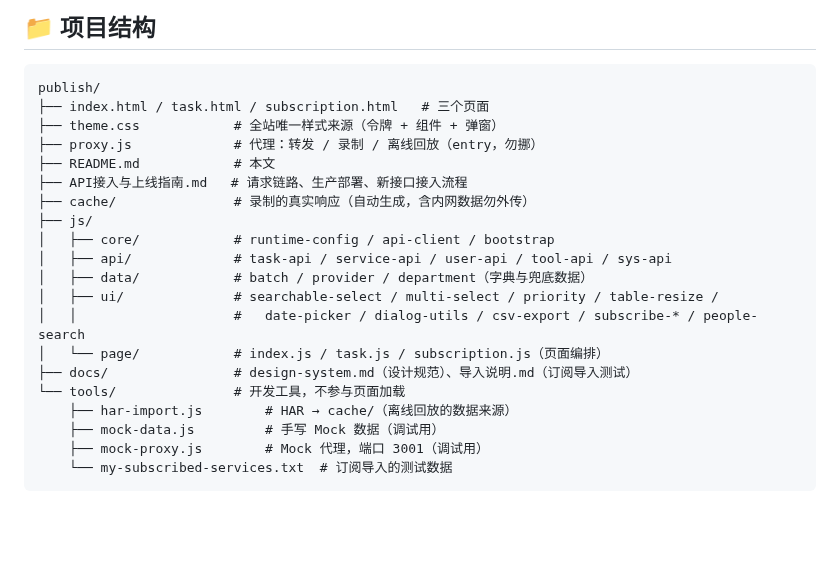
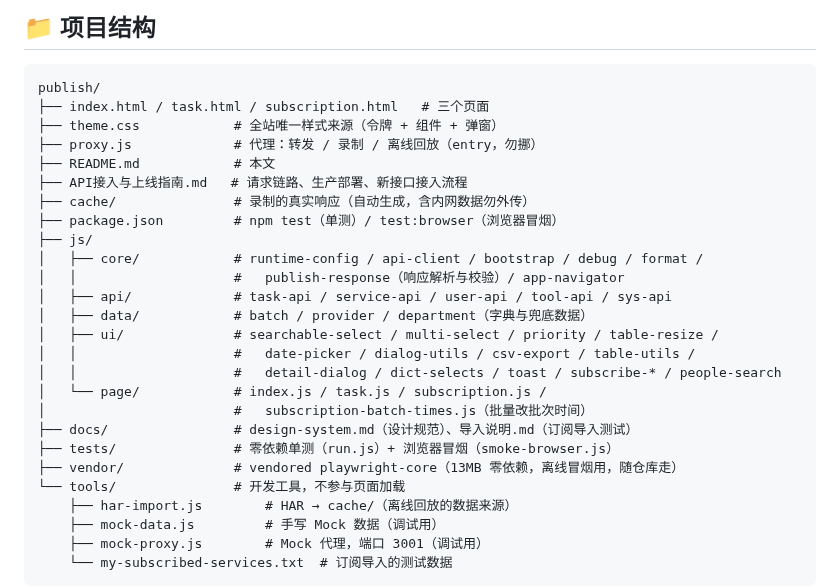
Before and after one commit to kokomi1234/spider, a Markdown page: publish/README.md, the part around the change. Drawn GitHub-style; blank space fills up the shorter version.

Commit message:
docs: 同步 README 项目结构树（补近期新增的目录与模块）
近期重构后 README 目录树已过时，未反映：
- tests/（零依赖单测 run.js + 浏览器冒烟 smoke-browser.js）
- vendor/（vendored playwright-core，离线冒烟用）
- package.json（test / test:browser）
- 新拆出的模块：publish-response / table-utils / subscription-batch-times
- core 下的 debug / format / app-navigator
同步后与实际目录一致。

```diff
--- a/publish/README.md
+++ b/publish/README.md
@@ -73,14 +73,20 @@ publish/
 ├── README.md            # 本文
 ├── API接入与上线指南.md   # 请求链路、生产部署、新接口接入流程
 ├── cache/               # 录制的真实响应（自动生成，含内网数据勿外传）
+├── package.json         # npm test（单测）/ test:browser（浏览器冒烟）
 ├── js/
-│   ├── core/            # runtime-config / api-client / bootstrap
+│   ├── core/            # runtime-config / api-client / bootstrap / debug / format /
+│   │                    #   publish-response（响应解析与校验）/ app-navigator
 │   ├── api/             # task-api / service-api / user-api / tool-api / sys-api
 │   ├── data/            # batch / provider / department（字典与兜底数据）
 │   ├── ui/              # searchable-select / multi-select / priority / table-resize /
-│   │                    #   date-picker / dialog-utils / csv-export / subscribe-* / people-search
-│   └── page/            # index.js / task.js / subscription.js（页面编排）
+│   │                    #   date-picker / dialog-utils / csv-export / table-utils /
+│   │                    #   detail-dialog / dict-selects / toast / subscribe-* / people-search
+│   └── page/            # index.js / task.js / subscription.js /
+│                        #   subscription-batch-times.js（批量改批次时间）
 ├── docs/                # design-system.md（设计规范）、导入说明.md（订阅导入测试）
+├── tests/               # 零依赖单测（run.js）+ 浏览器冒烟（smoke-browser.js）
+├── vendor/              # vendored playwright-core（13MB 零依赖，离线冒烟用，随仓库走）
 └── tools/               # 开发工具，不参与页面加载
     ├── har-import.js        # HAR → cache/（离线回放的数据来源）
     ├── mock-data.js         # 手写 Mock 数据（调试用）
```
